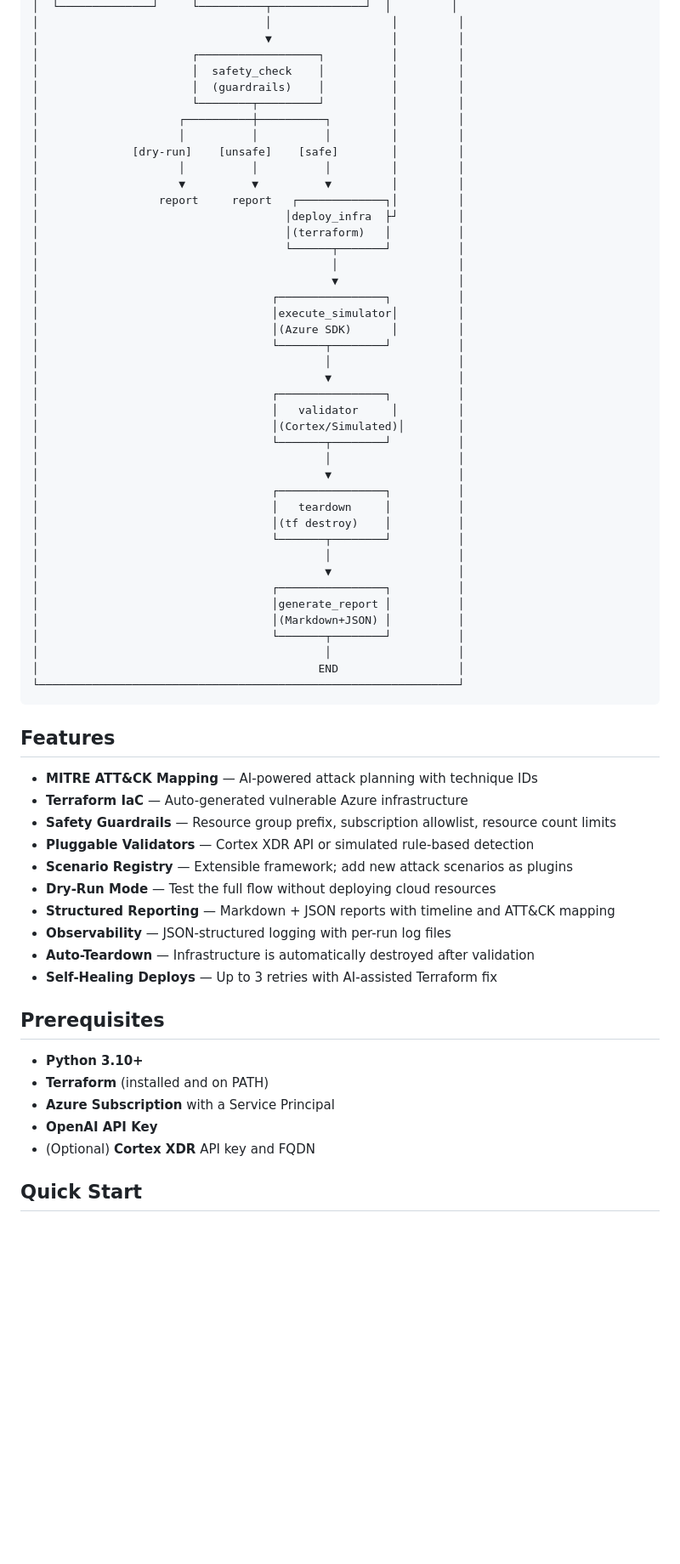
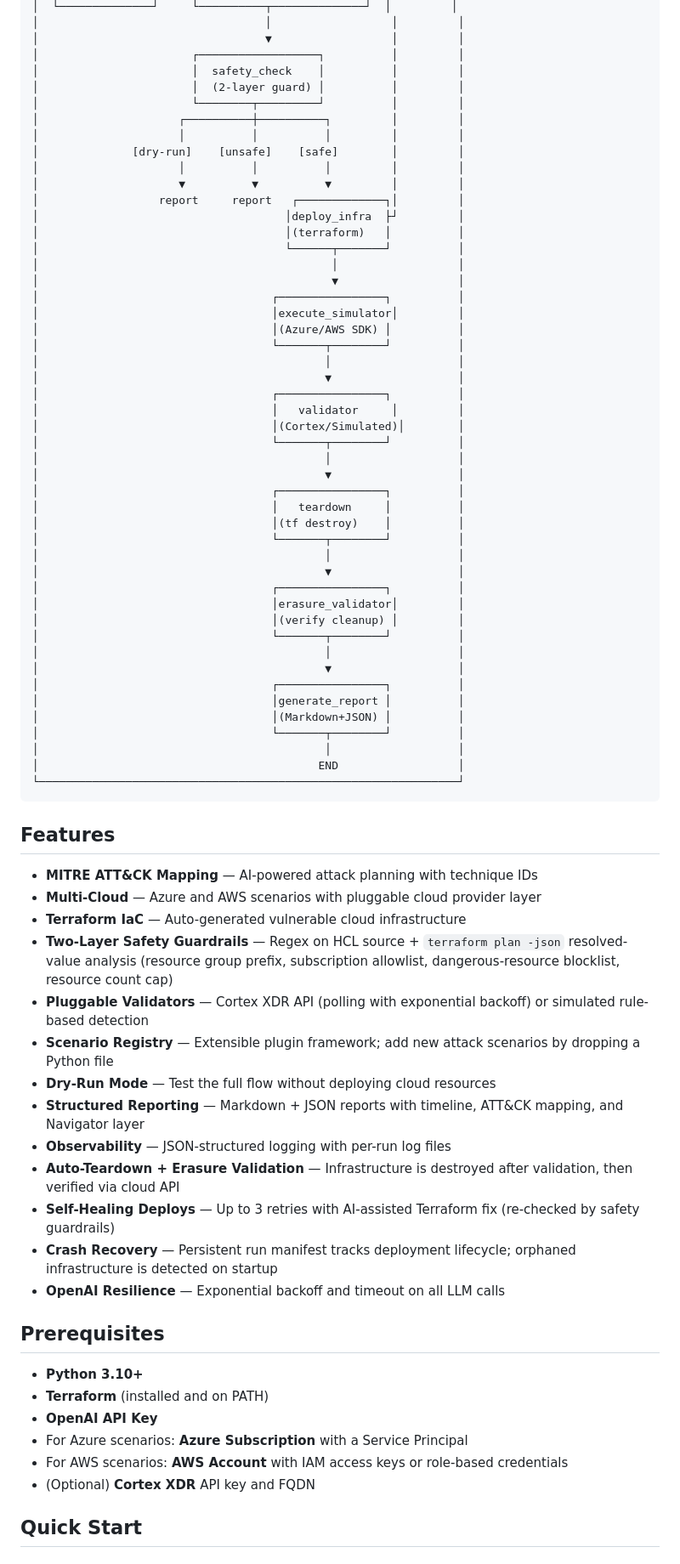
Before and after one commit to tomerzvi6/cortex-attack-orchestrator, a Markdown page: README.md, the part around one of its changes. Shown at 85% size. Drawn GitHub-style; blank space fills up the shorter version.

Commit message:
Update README with multi-cloud, erasure validator, crash recovery, two-layer safety

```diff
--- a/README.md
+++ b/README.md
@@ -19,7 +19,7 @@ An agentic cloud attack simulation system built with **LangGraph**. It plans att
 │                                  ▼                  │         │
 │                       ┌──────────────────┐          │         │
 │                       │  safety_check    │          │         │
-│                       │  (guardrails)    │          │         │
+│                       │  (2-layer guard) │          │         │
 │                       └────────┬─────────┘          │         │
 │                     ┌──────────┼──────────┐         │         │
 │                     │          │          │         │         │
@@ -34,7 +34,7 @@ An agentic cloud attack simulation system built with **LangGraph**. It plans att
 │                                            ▼                  │
 │                                   ┌────────────────┐          │
 │                                   │execute_simulator│         │
-│                                   │(Azure SDK)      │         │
+│                                   │(Azure/AWS SDK) │          │
 │                                   └───────┬────────┘          │
 │                                           │                   │
 │                                           ▼                   │
@@ -51,6 +51,12 @@ An agentic cloud attack simulation system built with **LangGraph**. It plans att
 │                                           │                   │
 │                                           ▼                   │
 │                                   ┌────────────────┐          │
+│                                   │erasure_validator│         │
+│                                   │(verify cleanup) │         │
+│                                   └───────┬────────┘          │
+│                                           │                   │
+│                                           ▼                   │
+│                                   ┌────────────────┐          │
 │                                   │generate_report │          │
 │                                   │(Markdown+JSON) │          │
 │                                   └───────┬────────┘          │
@@ -62,22 +68,26 @@ An agentic cloud attack simulation system built with **LangGraph**. It plans att
 ## Features
 
 - **MITRE ATT&CK Mapping** — AI-powered attack planning with technique IDs
-- **Terraform IaC** — Auto-generated vulnerable Azure infrastructure
-- **Safety Guardrails** — Resource group prefix, subscription allowlist, resource count limits
-- **Pluggable Validators** — Cortex XDR API or simulated rule-based detection
-- **Scenario Registry** — Extensible framework; add new attack scenarios as plugins
+- **Multi-Cloud** — Azure and AWS scenarios with pluggable cloud provider layer
+- **Terraform IaC** — Auto-generated vulnerable cloud infrastructure
+- **Two-Layer Safety Guardrails** — Regex on HCL source + `terraform plan -json` resolved-value analysis (resource group prefix, subscription allowlist, dangerous-resource blocklist, resource count cap)
+- **Pluggable Validators** — Cortex XDR API (polling with exponential backoff) or simulated rule-based detection
+- **Scenario Registry** — Extensible plugin framework; add new attack scenarios by dropping a Python file
 - **Dry-Run Mode** — Test the full flow without deploying cloud resources
-- **Structured Reporting** — Markdown + JSON reports with timeline and ATT&CK mapping
+- **Structured Reporting** — Markdown + JSON reports with timeline, ATT&CK mapping, and Navigator layer
 - **Observability** — JSON-structured logging with per-run log files
-- **Auto-Teardown** — Infrastructure is automatically destroyed after validation
-- **Self-Healing Deploys** — Up to 3 retries with AI-assisted Terraform fix
+- **Auto-Teardown + Erasure Validation** — Infrastructure is destroyed after validation, then verified via cloud API
+- **Self-Healing Deploys** — Up to 3 retries with AI-assisted Terraform fix (re-checked by safety guardrails)
+- **Crash Recovery** — Persistent run manifest tracks deployment lifecycle; orphaned infrastructure is detected on startup
+- **OpenAI Resilience** — Exponential backoff and timeout on all LLM calls
 
 ## Prerequisites
 
 - **Python 3.10+**
 - **Terraform** (installed and on PATH)
-- **Azure Subscription** with a Service Principal
 - **OpenAI API Key**
+- For Azure scenarios: **Azure Subscription** with a Service Principal
+- For AWS scenarios: **AWS Account** with IAM access keys or role-based credentials
 - (Optional) **Cortex XDR** API key and FQDN
 
 ## Quick Start
```
Also changed, not shown: other parts of README.md (+51 -23 lines).
